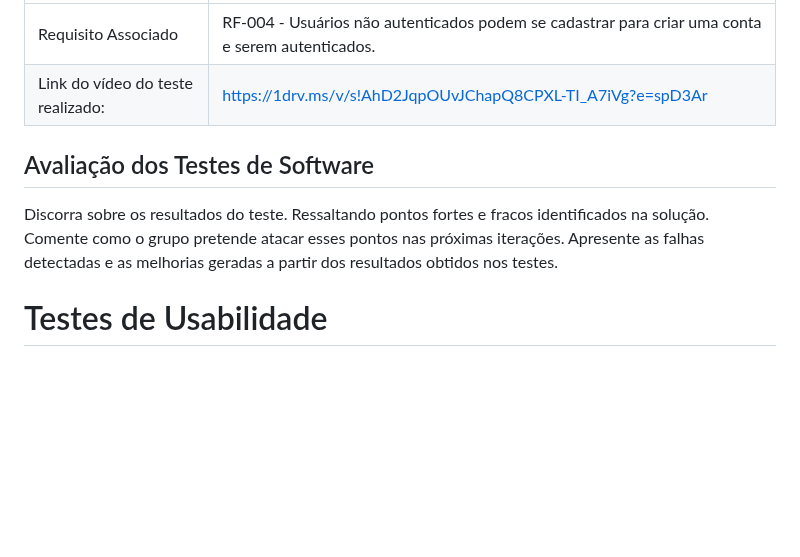
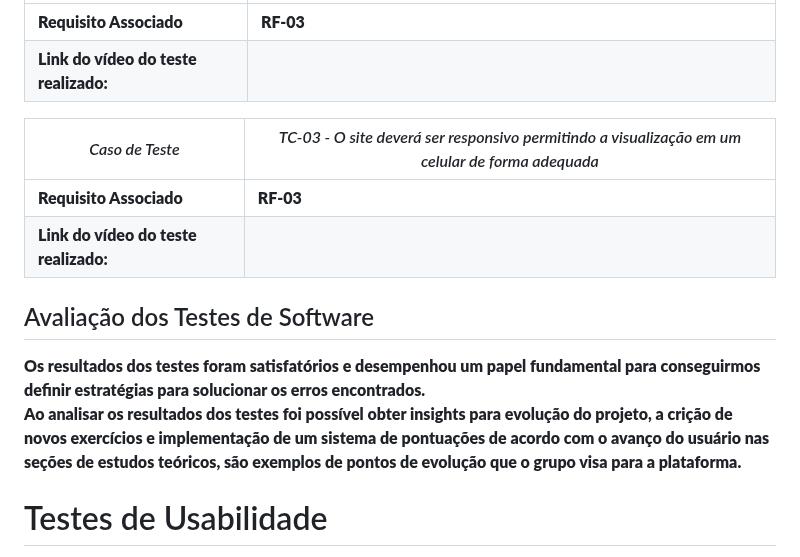
Before and after one commit to ICEI-PUC-Minas-PMV-SI/pmv-si-2023-1-e1-proj-web-t4-aprendizagemmusical, a Markdown page: docs/tests.md, the part around one of its changes. GitHub-like rendering; blank space fills up the shorter version.

```diff
--- a/docs/tests.md
+++ b/docs/tests.md
@@ -62,11 +71,18 @@ Esta seção deve apresentar o relatório com as evidências dos testes de softw
 |---|---|
-|Requisito Associado | RF-004 - Usuários não autenticados podem se cadastrar para criar uma conta e serem autenticados.|
-|Link do vídeo do teste realizado: | https://1drv.ms/v/s!AhD2JqpOUvJChapQ8CPXL-TI_A7iVg?e=spD3Ar |
+|Requisito Associado | RF-03 |
+|Link do vídeo do teste realizado: |  |
+
+|*Caso de Teste*                                 |*TC-03 - O site deverá ser responsivo permitindo a visualização em um celular de forma adequada*                                         |
+|---|---|
+|Requisito Associado | RF-03 |
+|Link do vídeo do teste realizado: |  |
 
 
 ## Avaliação dos Testes de Software
-
-Discorra sobre os resultados do teste. Ressaltando pontos fortes e fracos identificados na solução. Comente como o grupo pretende atacar esses pontos nas próximas iterações. Apresente as falhas detectadas e as melhorias geradas a partir dos resultados obtidos nos testes.
+Os resultados dos testes foram satisfatórios e desempenhou um papel fundamental para conseguirmos definir estratégias para solucionar os erros encontrados.
+<br>
+Ao analisar os resultados dos testes foi possível obter insights para evolução do projeto, a crição de novos exercícios e implementação de um sistema de pontuações de acordo com o avanço do
+usuário nas seções de estudos teóricos, são exemplos de pontos de evolução que o grupo visa para a plataforma.
 
 
 # Testes de Usabilidade
```
Also changed, not shown: other parts of docs/tests.md (+18 -9 lines).
